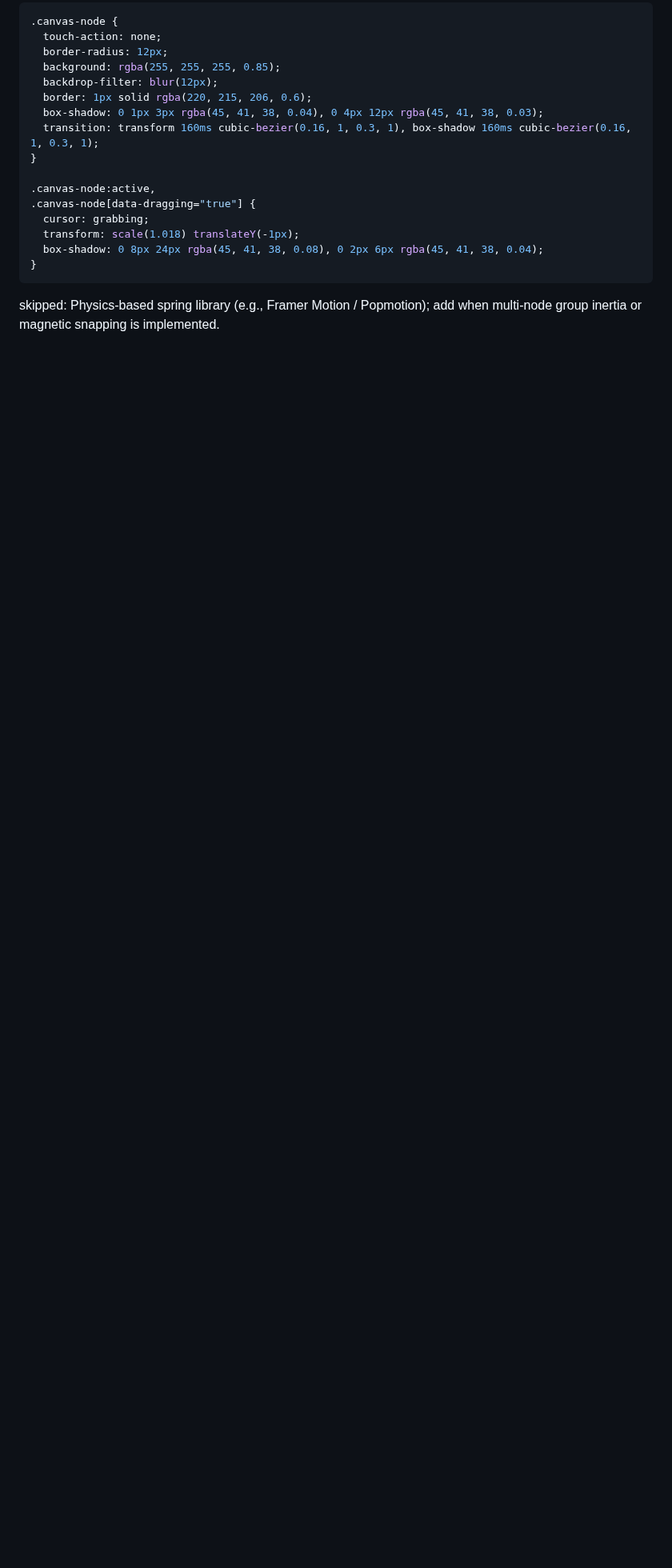
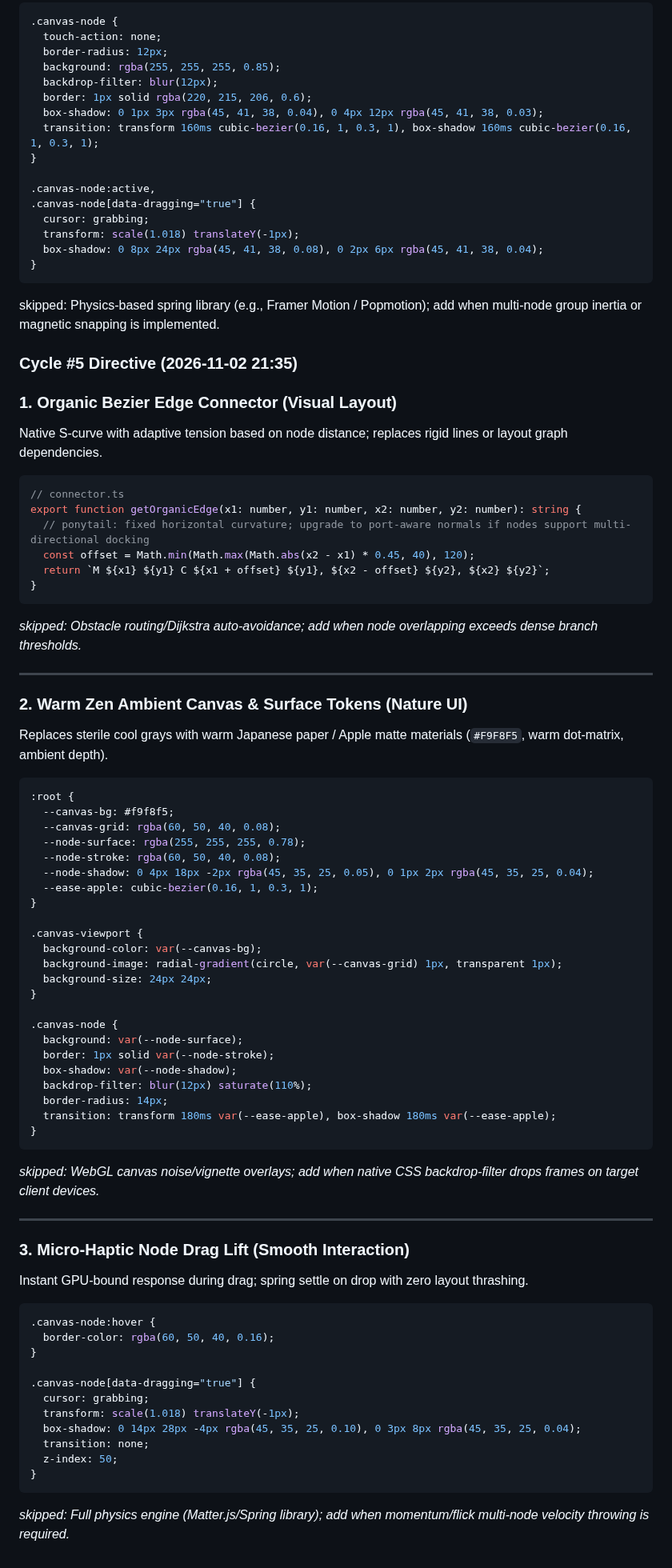
Before and after one commit to AIZATFIR/seamless-problem-solver, a Markdown page: AUTONOMOUS_ROADMAP.md, the part around the change. Shown at 80% size. Rendered like a GitHub page; blank space fills up the shorter version.

Commit message:
feat(autonomous): cycle #5 - spatial_thinking_canvas refinement

````diff
--- a/AUTONOMOUS_ROADMAP.md
+++ b/AUTONOMOUS_ROADMAP.md
@@ -292,3 +292,70 @@ skipped: Collision avoidance and edge-rerouting algorithms; add when graph densi
 }
 ```
 skipped: Physics-based spring library (e.g., Framer Motion / Popmotion); add when multi-node group inertia or magnetic snapping is implemented.
+
+
+### Cycle #5 Directive (2026-11-02 21:35)
+### 1. Organic Bezier Edge Connector (Visual Layout)
+Native S-curve with adaptive tension based on node distance; replaces rigid lines or layout graph dependencies.
+
+```ts
+// connector.ts
+export function getOrganicEdge(x1: number, y1: number, x2: number, y2: number): string {
+  // ponytail: fixed horizontal curvature; upgrade to port-aware normals if nodes support multi-directional docking
+  const offset = Math.min(Math.max(Math.abs(x2 - x1) * 0.45, 40), 120);
+  return `M ${x1} ${y1} C ${x1 + offset} ${y1}, ${x2 - offset} ${y2}, ${x2} ${y2}`;
+}
+```
+*skipped: Obstacle routing/Dijkstra auto-avoidance; add when node overlapping exceeds dense branch thresholds.*
+
+---
+
+### 2. Warm Zen Ambient Canvas & Surface Tokens (Nature UI)
+Replaces sterile cool grays with warm Japanese paper / Apple matte materials (`#F9F8F5`, warm dot-matrix, ambient depth).
+
+```css
+:root {
+  --canvas-bg: #f9f8f5;
+  --canvas-grid: rgba(60, 50, 40, 0.08);
+  --node-surface: rgba(255, 255, 255, 0.78);
+  --node-stroke: rgba(60, 50, 40, 0.08);
+  --node-shadow: 0 4px 18px -2px rgba(45, 35, 25, 0.05), 0 1px 2px rgba(45, 35, 25, 0.04);
+  --ease-apple: cubic-bezier(0.16, 1, 0.3, 1);
+}
+
+.canvas-viewport {
+  background-color: var(--canvas-bg);
+  background-image: radial-gradient(circle, var(--canvas-grid) 1px, transparent 1px);
+  background-size: 24px 24px;
+}
+
+.canvas-node {
+  background: var(--node-surface);
+  border: 1px solid var(--node-stroke);
+  box-shadow: var(--node-shadow);
+  backdrop-filter: blur(12px) saturate(110%);
+  border-radius: 14px;
+  transition: transform 180ms var(--ease-apple), box-shadow 180ms var(--ease-apple);
+}
+```
+*skipped: WebGL canvas noise/vignette overlays; add when native CSS backdrop-filter drops frames on target client devices.*
+
+---
+
+### 3. Micro-Haptic Node Drag Lift (Smooth Interaction)
+Instant GPU-bound response during drag; spring settle on drop with zero layout thrashing.
+
+```css
+.canvas-node:hover {
+  border-color: rgba(60, 50, 40, 0.16);
+}
+
+.canvas-node[data-dragging="true"] {
+  cursor: grabbing;
+  transform: scale(1.018) translateY(-1px);
+  box-shadow: 0 14px 28px -4px rgba(45, 35, 25, 0.10), 0 3px 8px rgba(45, 35, 25, 0.04);
+  transition: none;
+  z-index: 50;
+}
+```
+*skipped: Full physics engine (Matter.js/Spring library); add when momentum/flick multi-node velocity throwing is required.*
````
